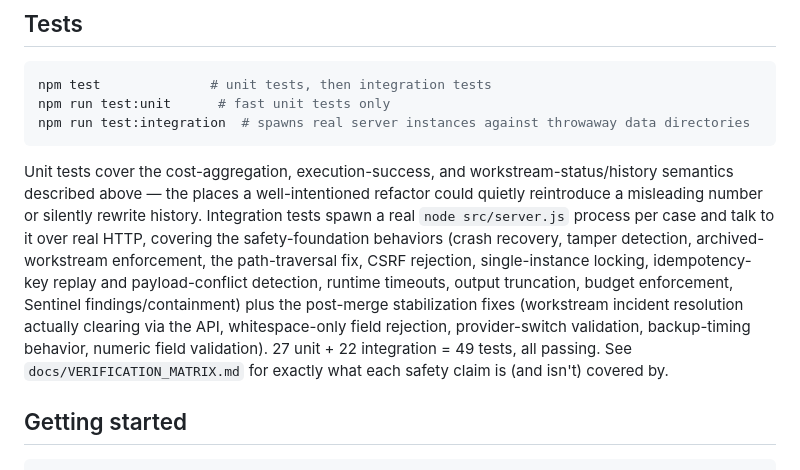
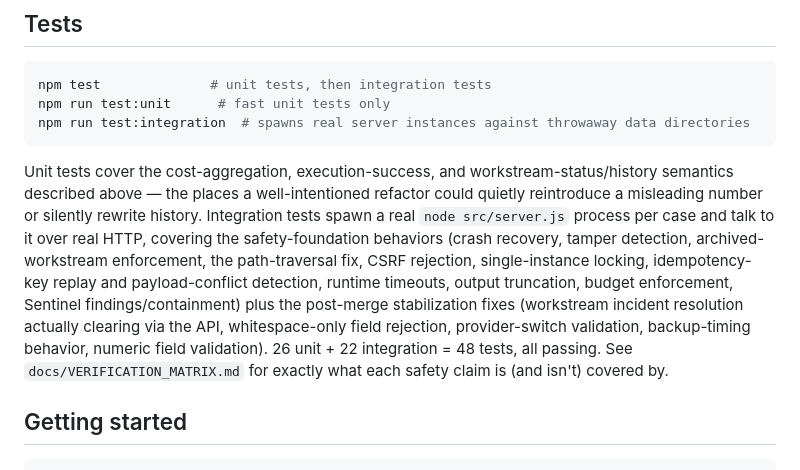
Before and after one commit to t86sb9s75d-star/Agent-Terminal, a Markdown page: README.md, the part around the change. Drawn GitHub-style.

````diff
--- a/README.md
+++ b/README.md
@@ -46,7 +46,7 @@ npm run test:unit      # fast unit tests only
 npm run test:integration  # spawns real server instances against throwaway data directories
 ```
 
-Unit tests cover the cost-aggregation, execution-success, and workstream-status/history semantics described above — the places a well-intentioned refactor could quietly reintroduce a misleading number or silently rewrite history. Integration tests spawn a real `node src/server.js` process per case and talk to it over real HTTP, covering the safety-foundation behaviors (crash recovery, tamper detection, archived-workstream enforcement, the path-traversal fix, CSRF rejection, single-instance locking, idempotency-key replay and payload-conflict detection, runtime timeouts, output truncation, budget enforcement, Sentinel findings/containment) plus the post-merge stabilization fixes (workstream incident resolution actually clearing via the API, whitespace-only field rejection, provider-switch validation, backup-timing behavior, numeric field validation). 27 unit + 22 integration = 49 tests, all passing. See `docs/VERIFICATION_MATRIX.md` for exactly what each safety claim is (and isn't) covered by.
+Unit tests cover the cost-aggregation, execution-success, and workstream-status/history semantics described above — the places a well-intentioned refactor could quietly reintroduce a misleading number or silently rewrite history. Integration tests spawn a real `node src/server.js` process per case and talk to it over real HTTP, covering the safety-foundation behaviors (crash recovery, tamper detection, archived-workstream enforcement, the path-traversal fix, CSRF rejection, single-instance locking, idempotency-key replay and payload-conflict detection, runtime timeouts, output truncation, budget enforcement, Sentinel findings/containment) plus the post-merge stabilization fixes (workstream incident resolution actually clearing via the API, whitespace-only field rejection, provider-switch validation, backup-timing behavior, numeric field validation). 26 unit + 22 integration = 48 tests, all passing. See `docs/VERIFICATION_MATRIX.md` for exactly what each safety claim is (and isn't) covered by.
 
 ## Getting started
 
````
Also changed, not shown: docs/VERIFICATION_MATRIX.md (+6 -2 lines).
